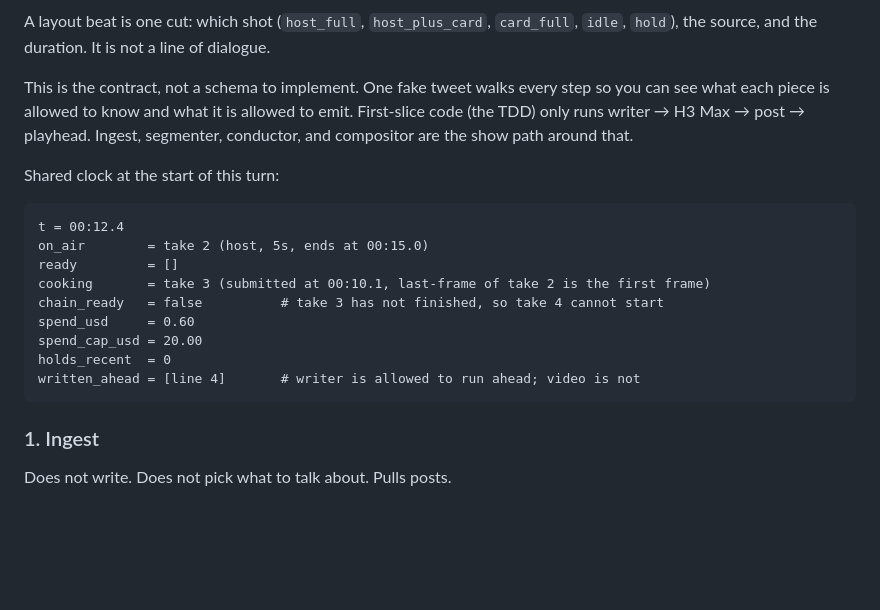
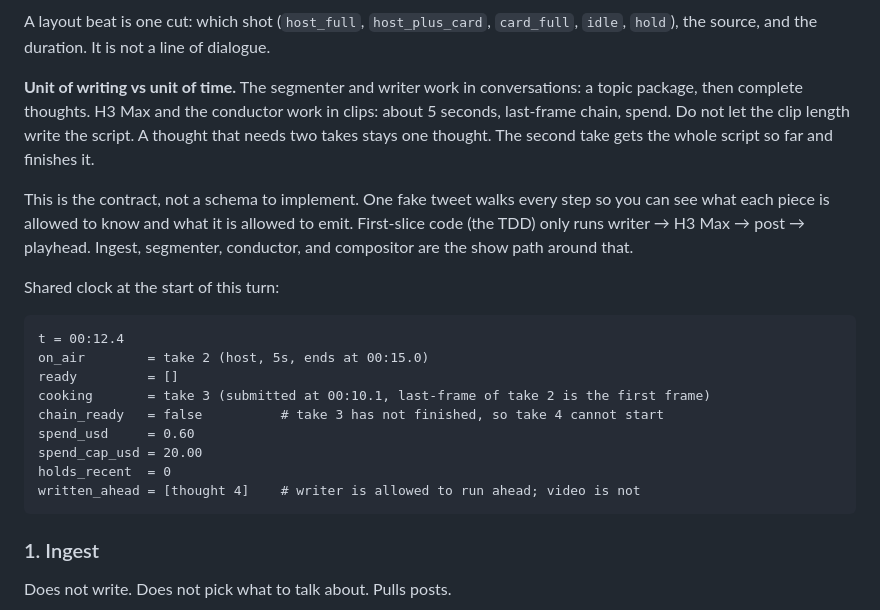
Before and after one commit to toastfacek/desk-show-live, a Markdown page: Desk Show — Conductor Layer Brief.md, the part around one of its changes. Rendered like a GitHub page; blank space fills up the shorter version.

````diff
--- a/Desk Show — Conductor Layer Brief.md
+++ b/Desk Show — Conductor Layer Brief.md
@@ -120,6 +120,9 @@ flowchart TB
 
 A layout beat is one cut: which shot (`host_full`, `host_plus_card`, `card_full`, `idle`, `hold`), the source, and the duration. It is not a line of dialogue.
 
+**Unit of writing vs unit of time.** The segmenter and writer work in conversations: a topic package, then complete thoughts. H3 Max and the conductor work in clips: about 5 seconds, last-frame chain, spend. Do not let the clip length write the script. A thought that needs two takes stays one thought. The second take gets the whole script so far and finishes it.
+
+
 
 This is the contract, not a schema to implement. One fake tweet walks every step so you can see what each piece is allowed to know and what it is allowed to emit. First-slice code (the TDD) only runs writer → H3 Max → post → playhead. Ingest, segmenter, conductor, and compositor are the show path around that.
 
@@ -134,7 +137,7 @@ chain_ready   = false          # take 3 has not finished, so take 4 cannot start
 spend_usd     = 0.60
 spend_cap_usd = 20.00
 holds_recent  = 0
-written_ahead = [line 4]       # writer is allowed to run ahead; video is not
+written_ahead = [thought 4]    # writer is allowed to run ahead; video is not
 ```
 
 ### 1. Ingest
````
Also changed, not shown: other parts of Desk Show — Conductor Layer Brief.md (+78 -38 lines).
